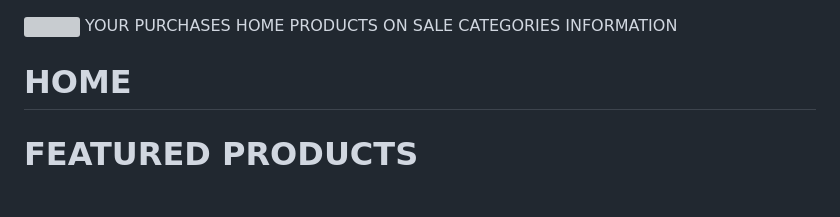
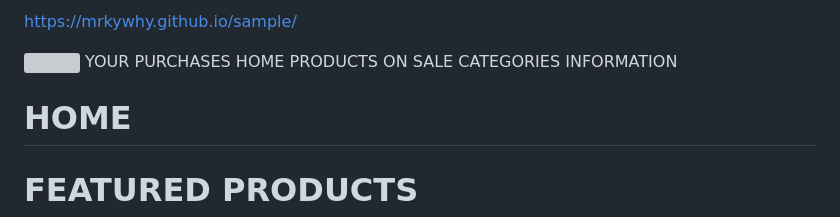
Before and after one commit to mrkywhy/sample, a Markdown page: README.md, the part around the change. Rendered like a GitHub page; grey boxes are pictures that could not be loaded.

```diff
--- a/README.md
+++ b/README.md
@@ -1,3 +1,4 @@
+https://mrkywhy.github.io/sample/
 <html>
     <head>
         <title>COMPUTER STORE</title>
```
